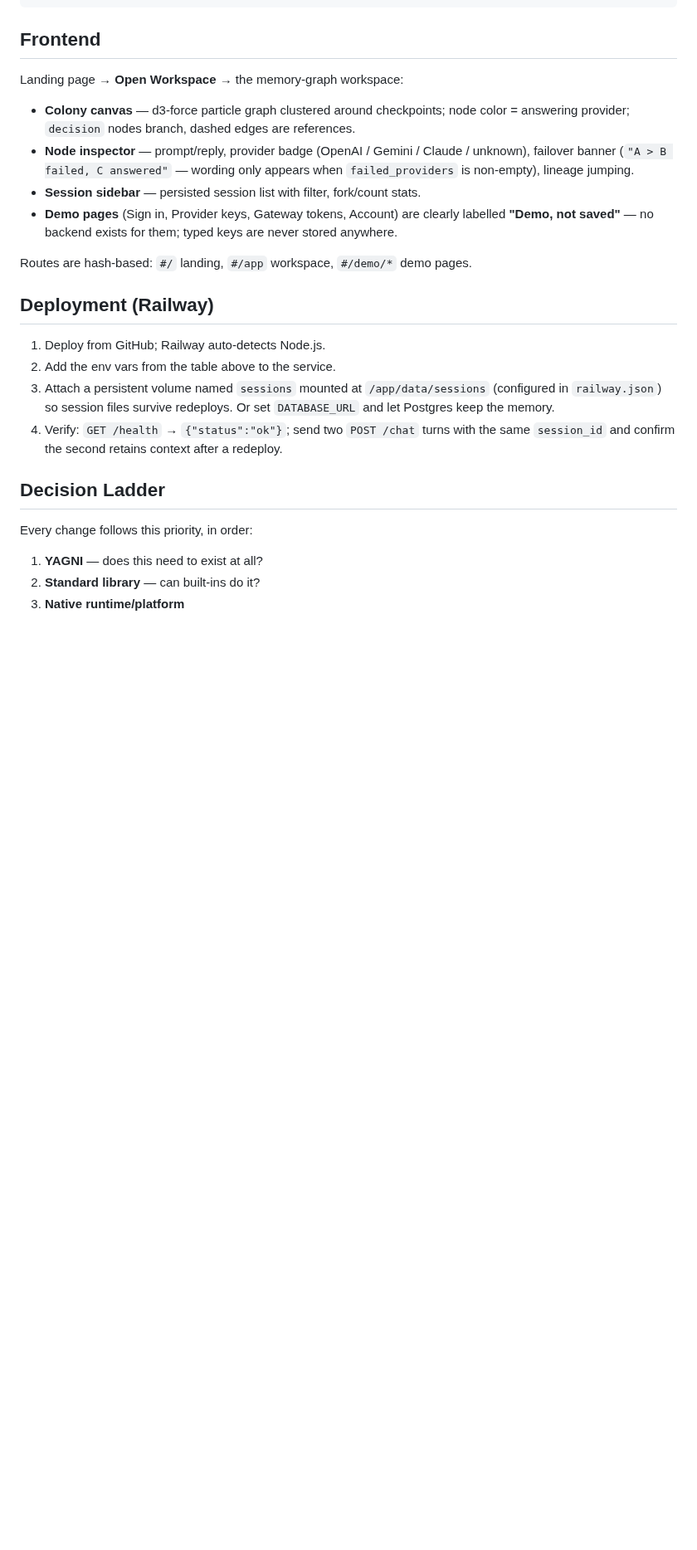
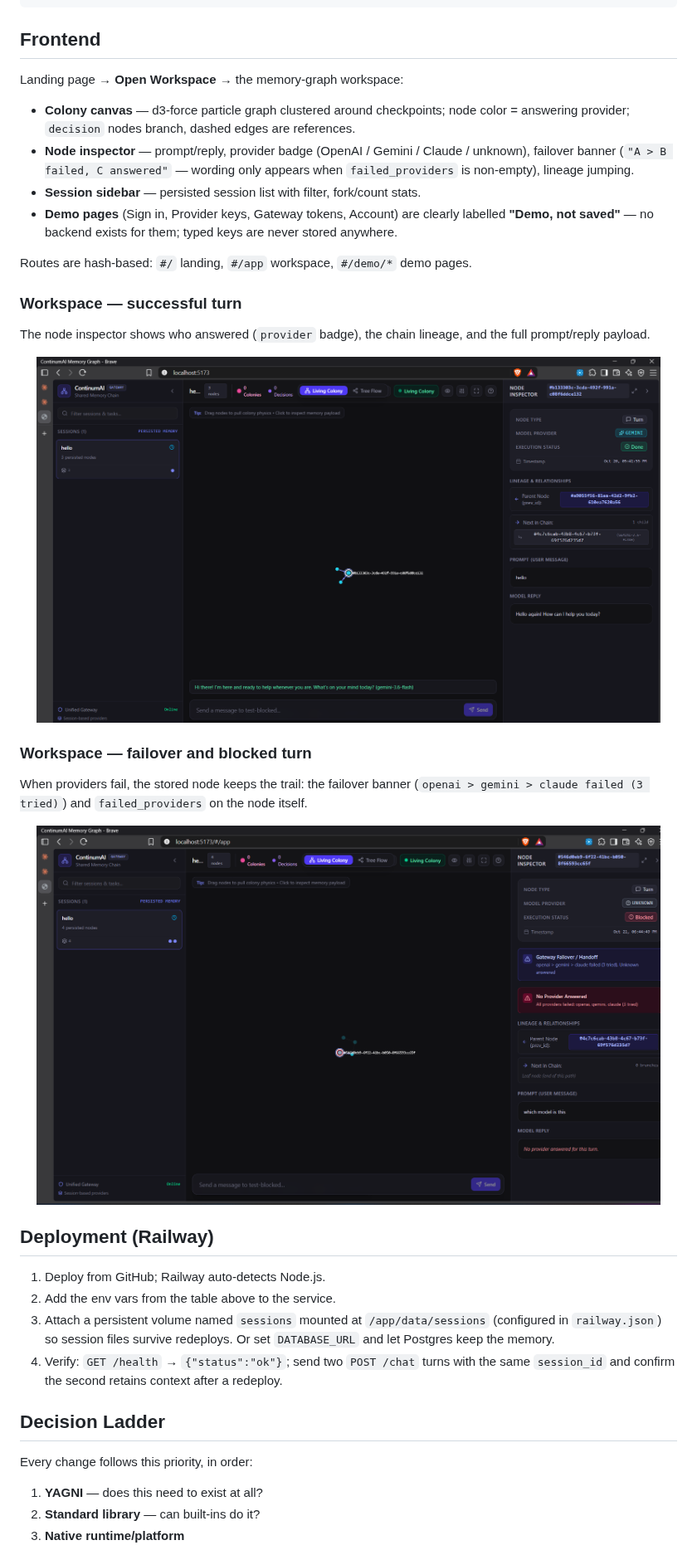
Before and after one commit to Abhishek-gupta18/ContinumAI, a Markdown page: README.md, the part around one of its changes. Shown at 83% size. Rendered like a GitHub page; pictures changed too: docs/screenshots/workspace-blocked.png (added), docs/screenshots/workspace-turn.png (added); blank space fills up the shorter version.

Commit message:
Add UI screenshots to README
Landing page as hero visual; workspace inspector shown for a completed
Gemini turn and for the failover/blocked-turn case (failed_providers
banner). Images moved to docs/screenshots with commit-friendly names.

```diff
--- a/README.md
+++ b/README.md
@@ -187,13 +191,28 @@ continumai/
 ## Frontend
 
 Landing page → **Open Workspace** → the memory-graph workspace:
-
 - **Colony canvas** — d3-force particle graph clustered around checkpoints; node color = answering provider; `decision` nodes branch, dashed edges are references.
 - **Node inspector** — prompt/reply, provider badge (OpenAI / Gemini / Claude / unknown), failover banner (`"A > B failed, C answered"` — wording only appears when `failed_providers` is non-empty), lineage jumping.
 - **Session sidebar** — persisted session list with filter, fork/count stats.
 - **Demo pages** (Sign in, Provider keys, Gateway tokens, Account) are clearly labelled **"Demo, not saved"** — no backend exists for them; typed keys are never stored anywhere.
 
 Routes are hash-based: `#/` landing, `#/app` workspace, `#/demo/*` demo pages.
+
+### Workspace — successful turn
+
+The node inspector shows who answered (`provider` badge), the chain lineage, and the full prompt/reply payload.
+
+<p align="center">
+  <img src="docs/screenshots/workspace-turn.png" alt="Workspace with a completed Gemini turn: colony canvas, node inspector showing provider Gemini, status Done, prompt and reply" width="95%" />
+</p>
+
+### Workspace — failover and blocked turn
+
+When providers fail, the stored node keeps the trail: the failover banner (`openai > gemini > claude failed (3 tried)`) and `failed_providers` on the node itself.
+
+<p align="center">
+  <img src="docs/screenshots/workspace-blocked.png" alt="Workspace with a blocked turn: failover banner listing failed providers, No Provider Answered alert, status Blocked" width="95%" />
+</p>
 
 ## Deployment (Railway)
 
```
Also changed, not shown: other parts of README.md (+4 -0 lines), docs/screenshots/landing.png (added).
